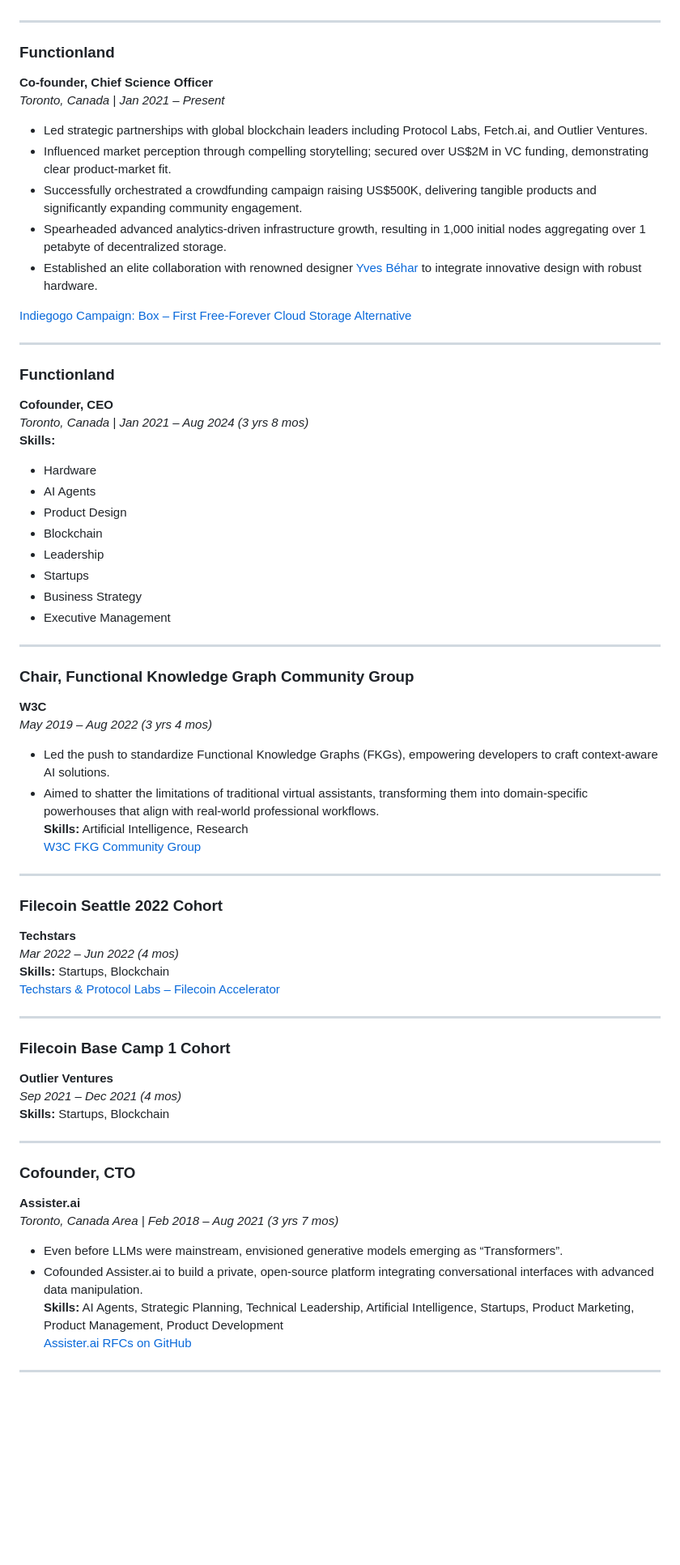
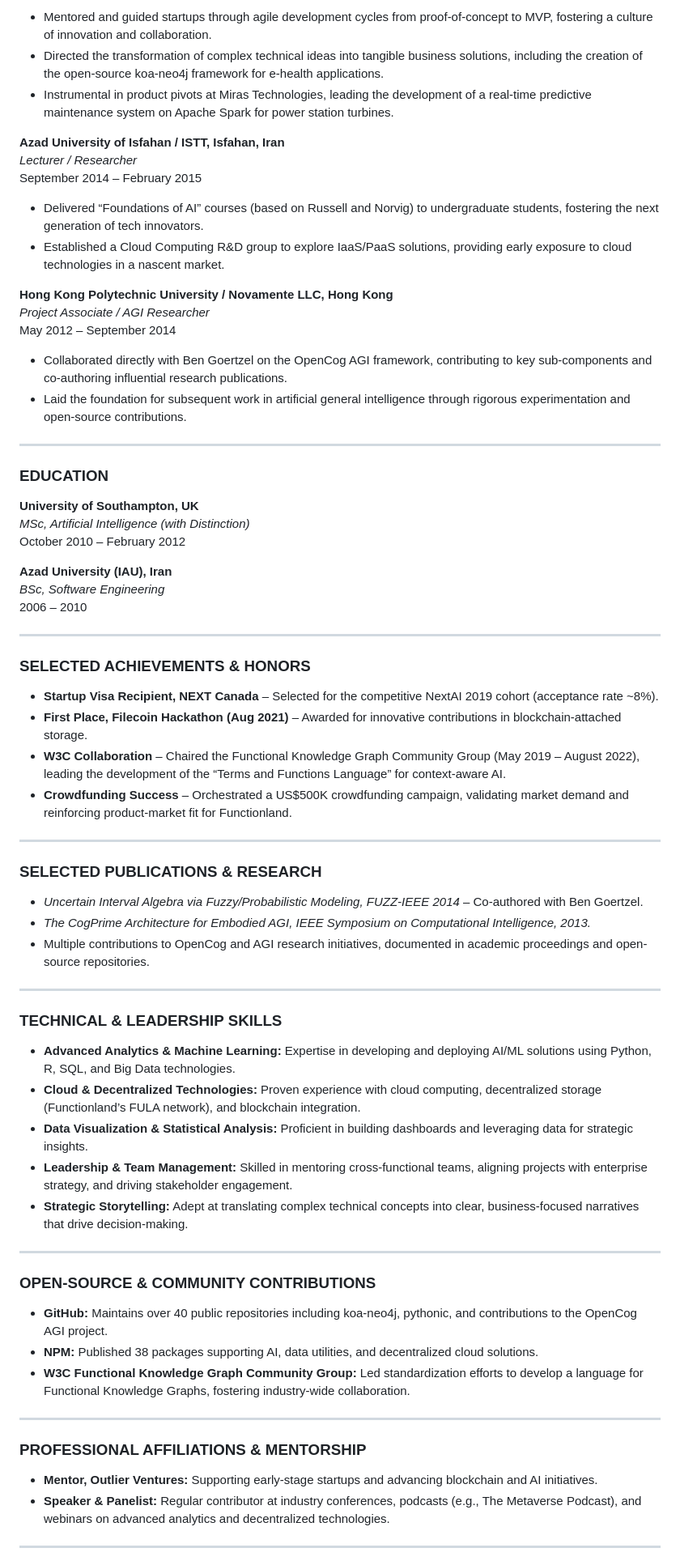
Before and after one commit to keyvan-m-sadeghi/keyvan-m-sadeghi.github.io, a Markdown page: README.md, the part around one of its changes. Shown at 81% size. Rendered like a GitHub page; blank space fills up the shorter version.

```diff
--- a/README.md
+++ b/README.md
@@ -30,66 +60,74 @@ _Feb 2025 – Present_
+- Mentored and guided startups through agile development cycles from proof-of-concept to MVP, fostering a culture of innovation and collaboration.
+- Directed the transformation of complex technical ideas into tangible business solutions, including the creation of the open-source koa-neo4j framework for e-health applications.
+- Instrumental in product pivots at Miras Technologies, leading the development of a real-time predictive maintenance system on Apache Spark for power station turbines.
+
+**Azad University of Isfahan / ISTT, Isfahan, Iran**
+*Lecturer / Researcher*
+September 2014 – February 2015
+
+- Delivered “Foundations of AI” courses (based on Russell and Norvig) to undergraduate students, fostering the next generation of tech innovators.
+- Established a Cloud Computing R&D group to explore IaaS/PaaS solutions, providing early exposure to cloud technologies in a nascent market.
+
+**Hong Kong Polytechnic University / Novamente LLC, Hong Kong**
+*Project Associate / AGI Researcher*
+May 2012 – September 2014
+
+- Collaborated directly with Ben Goertzel on the OpenCog AGI framework, contributing to key sub-components and co-authoring influential research publications.
+- Laid the foundation for subsequent work in artificial general intelligence through rigorous experimentation and open-source contributions.
 
 ---
 
-### Functionland
-**Co-founder, Chief Science Officer**
-_Toronto, Canada | Jan 2021 – Present_
-- Led strategic partnerships with global blockchain leaders including Protocol Labs, Fetch.ai, and Outlier Ventures.
-- Influenced market perception through compelling storytelling; secured over US$2M in VC funding, demonstrating clear product-market fit.
-- Successfully orchestrated a crowdfunding campaign raising US$500K, delivering tangible products and significantly expanding community engagement.
-- Spearheaded advanced analytics-driven infrastructure growth, resulting in 1,000 initial nodes aggregating over 1 petabyte of decentralized storage.
-- Established an elite collaboration with renowned designer [Yves Béhar](https://www.behance.net/yvesbehar) to integrate innovative design with robust hardware.
+### EDUCATION
 
-[Indiegogo Campaign: Box – First Free-Forever Cloud Storage Alternative](https://www.indiegogo.com/projects/box-first-free-forever-cloud-storage-alternative#/)
+**University of Southampton, UK**
+*MSc, Artificial Intelligence (with Distinction)*
+October 2010 – February 2012
+
+**Azad University (IAU), Iran**
+*BSc, Software Engineering*
+2006 – 2010
 
 ---
 
-### Functionland
-**Cofounder, CEO**
-_Toronto, Canada | Jan 2021 – Aug 2024 (3 yrs 8 mos)_
-**Skills:**
-- Hardware
-- AI Agents
-- Product Design
-- Blockchain
-- Leadership
-- Startups
-- Business Strategy
-- Executive Management
+### SELECTED ACHIEVEMENTS & HONORS
+
+- **Startup Visa Recipient, NEXT Canada** – Selected for the competitive NextAI 2019 cohort (acceptance rate ~8%).
+- **First Place, Filecoin Hackathon (Aug 2021)** – Awarded for innovative contributions in blockchain-attached storage.
+- **W3C Collaboration** – Chaired the Functional Knowledge Graph Community Group (May 2019 – August 2022), leading the development of the “Terms and Functions Language” for context-aware AI.
+- **Crowdfunding Success** – Orchestrated a US$500K crowdfunding campaign, validating market demand and reinforcing product-market fit for Functionland.
 
 ---
 
-### Chair, Functional Knowledge Graph Community Group
-**W3C**
-_May 2019 – Aug 2022 (3 yrs 4 mos)_
-- Led the push to standardize Functional Knowledge Graphs (FKGs), empowering developers to craft context-aware AI solutions.
-- Aimed to shatter the limitations of traditional virtual assistants, transforming them into domain-specific powerhouses that align with real-world professional workflows.
-**Skills:** Artificial Intelligence, Research
-[W3C FKG Community Group](https://www.w3.org/community/fkg/)
+### SELECTED PUBLICATIONS & RESEARCH
+
+- *Uncertain Interval Algebra via Fuzzy/Probabilistic Modeling, FUZZ-IEEE 2014* – Co-authored with Ben Goertzel.
+- *The CogPrime Architecture for Embodied AGI, IEEE Symposium on Computational Intelligence, 2013.*
+- Multiple contributions to OpenCog and AGI research initiatives, documented in academic proceedings and open-source repositories.
 
 ---
 
-### Filecoin Seattle 2022 Cohort
-**Techstars**
-_Mar 2022 – Jun 2022 (4 mos)_
-**Skills:** Startups, Blockchain
-[Techstars & Protocol Labs – Filecoin Accelerator](https://www.businesswire.com/news/home/20220321005756/en/Techstars-and-Protocol-Labs-Announce-the-Inaugural-Class-of-the-Filecoin-Techstars-Accelerator)
+### TECHNICAL & LEADERSHIP SKILLS
+
+- **Advanced Analytics & Machine Learning:** Expertise in developing and deploying AI/ML solutions using Python, R, SQL, and Big Data technologies.
+- **Cloud & Decentralized Technologies:** Proven experience with cloud computing, decentralized storage (Functionland’s FULA network), and blockchain integration.
+- **Data Visualization & Statistical Analysis:** Proficient in building dashboards and leveraging data for strategic insights.
+- **Leadership & Team Management:** Skilled in mentoring cross-functional teams, aligning projects with enterprise strategy, and driving stakeholder engagement.
+- **Strategic Storytelling:** Adept at translating complex technical concepts into clear, business-focused narratives that drive decision-making.
 
 ---
 
-### Filecoin Base Camp 1 Cohort
-**Outlier Ventures**
-_Sep 2021 – Dec 2021 (4 mos)_
-**Skills:** Startups, Blockchain
+### OPEN-SOURCE & COMMUNITY CONTRIBUTIONS
+
+- **GitHub:** Maintains over 40 public repositories including koa-neo4j, pythonic, and contributions to the OpenCog AGI project.
+- **NPM:** Published 38 packages supporting AI, data utilities, and decentralized cloud solutions.
+- **W3C Functional Knowledge Graph Community Group:** Led standardization efforts to develop a language for Functional Knowledge Graphs, fostering industry-wide collaboration.
 
 ---
 
-### Cofounder, CTO
-**Assister.ai**
-_Toronto, Canada Area | Feb 2018 – Aug 2021 (3 yrs 7 mos)_
-- Even before LLMs were mainstream, envisioned generative models emerging as “Transformers”.
-- Cofounded Assister.ai to build a private, open-source platform integrating conversational interfaces with advanced data manipulation.
-**Skills:** AI Agents, Strategic Planning, Technical Leadership, Artificial Intelligence, Startups, Product Marketing, Product Management, Product Development
-[Assister.ai RFCs on GitHub](https://github.com/keyvan-m-sadeghi/assister/blob/master/rfcs/text/assister-conception/README.md)
+### PROFESSIONAL AFFILIATIONS & MENTORSHIP
+
+- **Mentor, Outlier Ventures:** Supporting early-stage startups and advancing blockchain and AI initiatives.
+- **Speaker & Panelist:** Regular contributor at industry conferences, podcasts (e.g., The Metaverse Podcast), and webinars on advanced analytics and decentralized technologies.
 
 ---
 
```
Also changed, not shown: other parts of README.md (+50 -222 lines).
